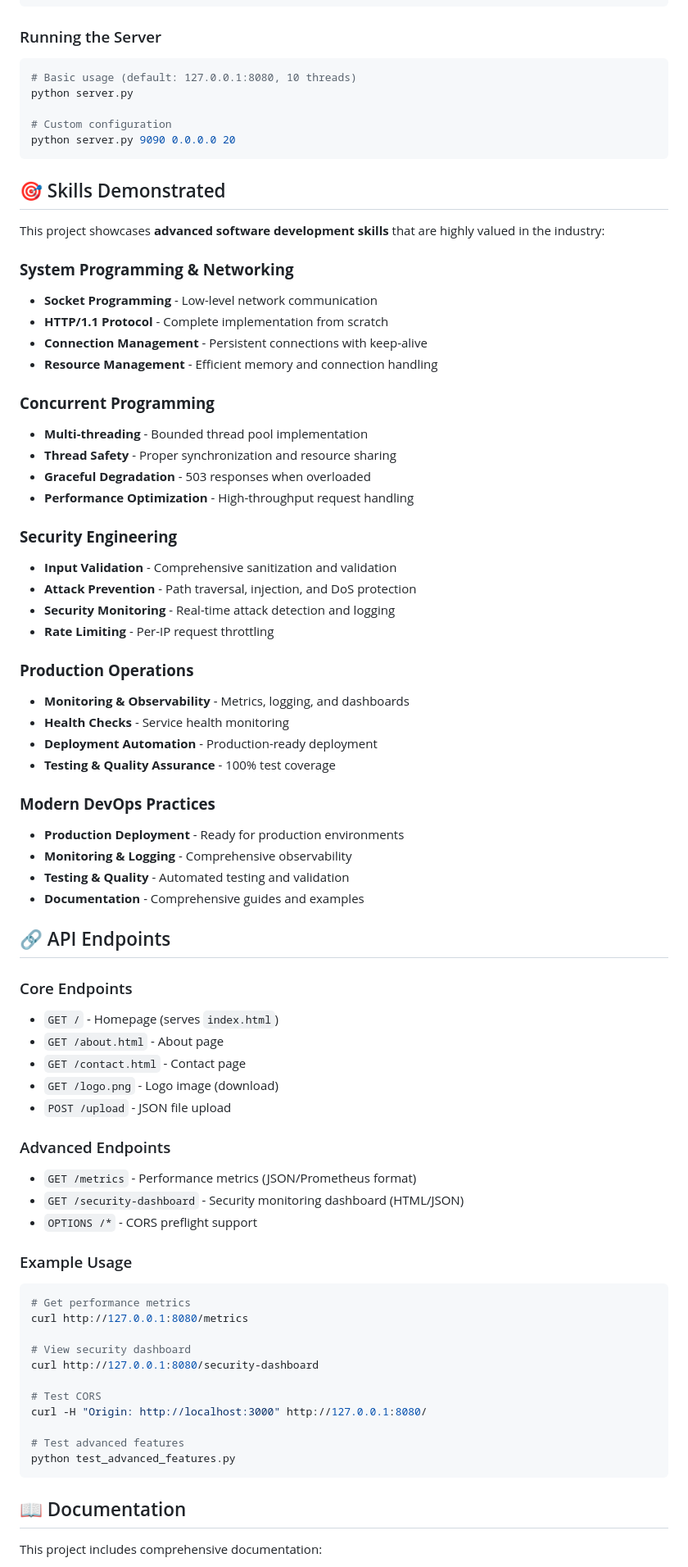
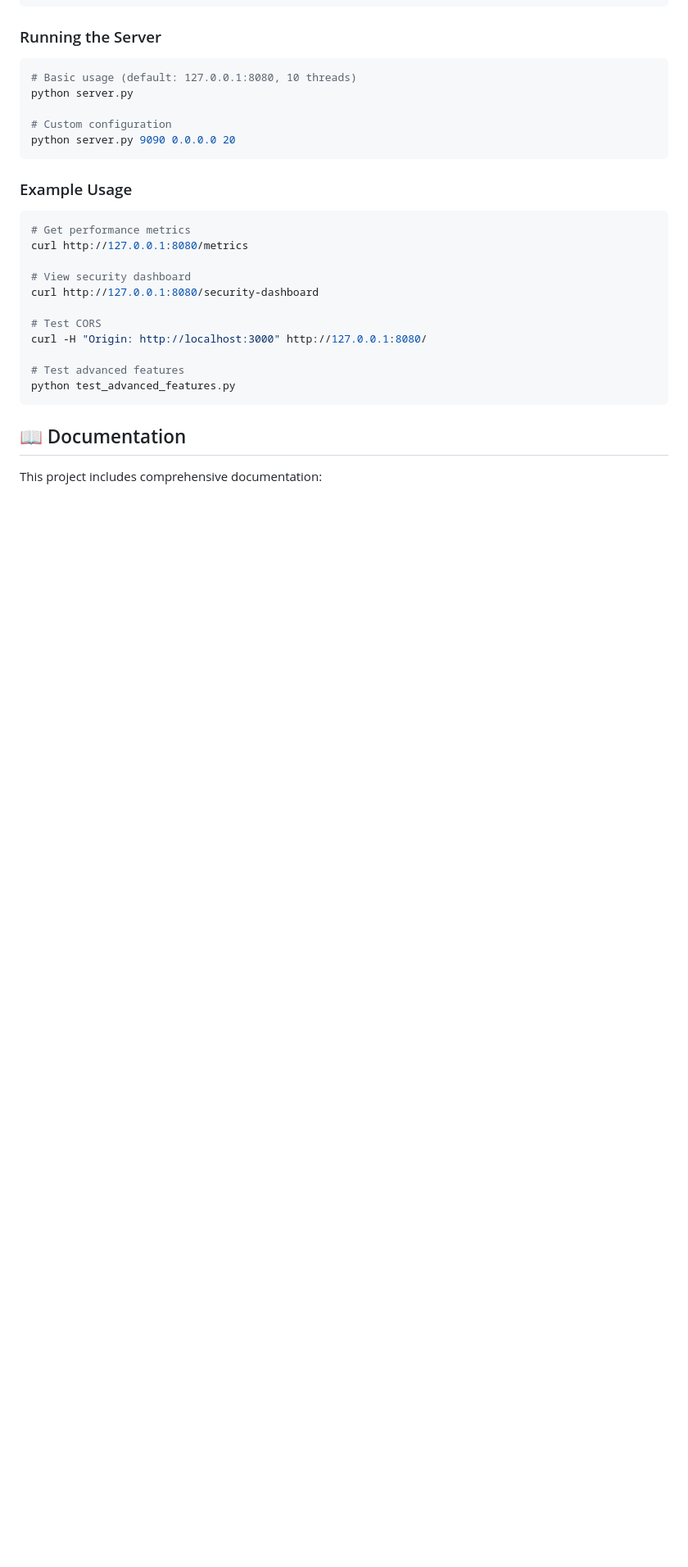
Before and after one commit to Ujjwaljain16/HttpServer, a Markdown page: README.md, the part around one of its changes. Shown at 82% size. GitHub-like rendering; blank space fills up the shorter version.

````diff
--- a/README.md
+++ b/README.md
@@ -111,54 +109,6 @@ python server.py
 # Custom configuration
 python server.py 9090 0.0.0.0 20
 ```
-
-## 🎯 Skills Demonstrated
-
-This project showcases **advanced software development skills** that are highly valued in the industry:
-
-### **System Programming & Networking**
-- **Socket Programming** - Low-level network communication
-- **HTTP/1.1 Protocol** - Complete implementation from scratch
-- **Connection Management** - Persistent connections with keep-alive
-- **Resource Management** - Efficient memory and connection handling
-
-### **Concurrent Programming**
-- **Multi-threading** - Bounded thread pool implementation
-- **Thread Safety** - Proper synchronization and resource sharing
-- **Graceful Degradation** - 503 responses when overloaded
-- **Performance Optimization** - High-throughput request handling
-
-### **Security Engineering**
-- **Input Validation** - Comprehensive sanitization and validation
-- **Attack Prevention** - Path traversal, injection, and DoS protection
-- **Security Monitoring** - Real-time attack detection and logging
-- **Rate Limiting** - Per-IP request throttling
-
-### **Production Operations**
-- **Monitoring & Observability** - Metrics, logging, and dashboards
-- **Health Checks** - Service health monitoring
-- **Deployment Automation** - Production-ready deployment
-- **Testing & Quality Assurance** - 100% test coverage
-
-### **Modern DevOps Practices**
-- **Production Deployment** - Ready for production environments
-- **Monitoring & Logging** - Comprehensive observability
-- **Testing & Quality** - Automated testing and validation
-- **Documentation** - Comprehensive guides and examples
-
-## 🔗 API Endpoints
-
-### Core Endpoints
-- `GET /` - Homepage (serves `index.html`)
-- `GET /about.html` - About page
-- `GET /contact.html` - Contact page
-- `GET /logo.png` - Logo image (download)
-- `POST /upload` - JSON file upload
-
-### Advanced Endpoints
-- `GET /metrics` - Performance metrics (JSON/Prometheus format)
-- `GET /security-dashboard` - Security monitoring dashboard (HTML/JSON)
-- `OPTIONS /*` - CORS preflight support
 
 ### Example Usage
 ```bash
````
Also changed, not shown: other parts of README.md (+1 -3 lines).
